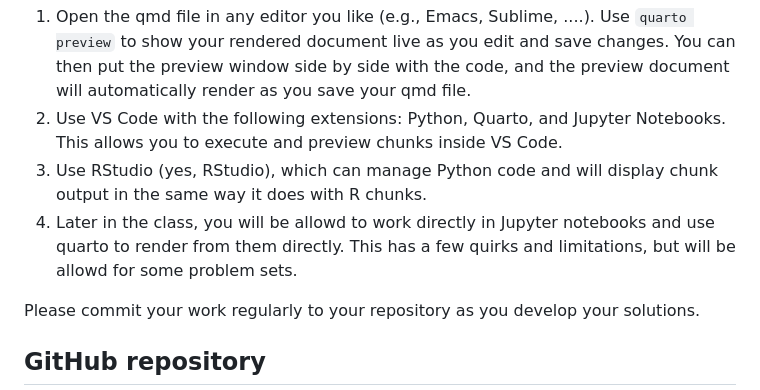
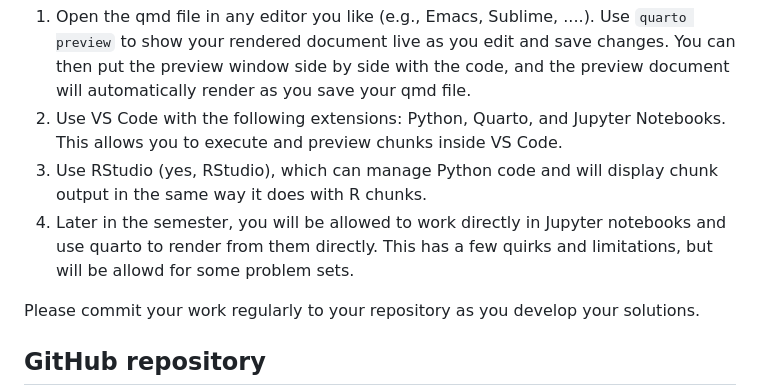
Before and after one commit to berkeley-stat243/stat243-fall-2023, a Markdown page: howtos/ps-submission.md, the part around the change. Rendered like a GitHub page.

Commit message:
fix typo

```diff
--- a/howtos/ps-submission.md
+++ b/howtos/ps-submission.md
@@ -25,7 +25,7 @@ Here we outline a few suggested workflows for developing your problem set soluti
  1. Open the qmd file in any editor you like (e.g., Emacs, Sublime, ....). Use `quarto preview` to show your rendered document live as you edit and save changes. You can then put the preview window side by side with the code, and the preview document will automatically render as you save your qmd file.
  2. Use VS Code with the following extensions: Python, Quarto, and Jupyter Notebooks. This allows you to execute and preview chunks inside VS Code.
  3. Use RStudio (yes, RStudio), which can manage Python code and will display chunk output in the same way it does with R chunks.
- 4. Later in the class, you will be allowd to work directly in Jupyter notebooks and use quarto to render from them directly. This has a few quirks and limitations, but will be allowd for some problem sets.
+ 4. Later in the semester, you will be allowed to work directly in Jupyter notebooks and use quarto to render from them directly. This has a few quirks and limitations, but will be allowd for some problem sets.
 
 Please commit your work regularly to your repository as you develop your solutions.
 
```
